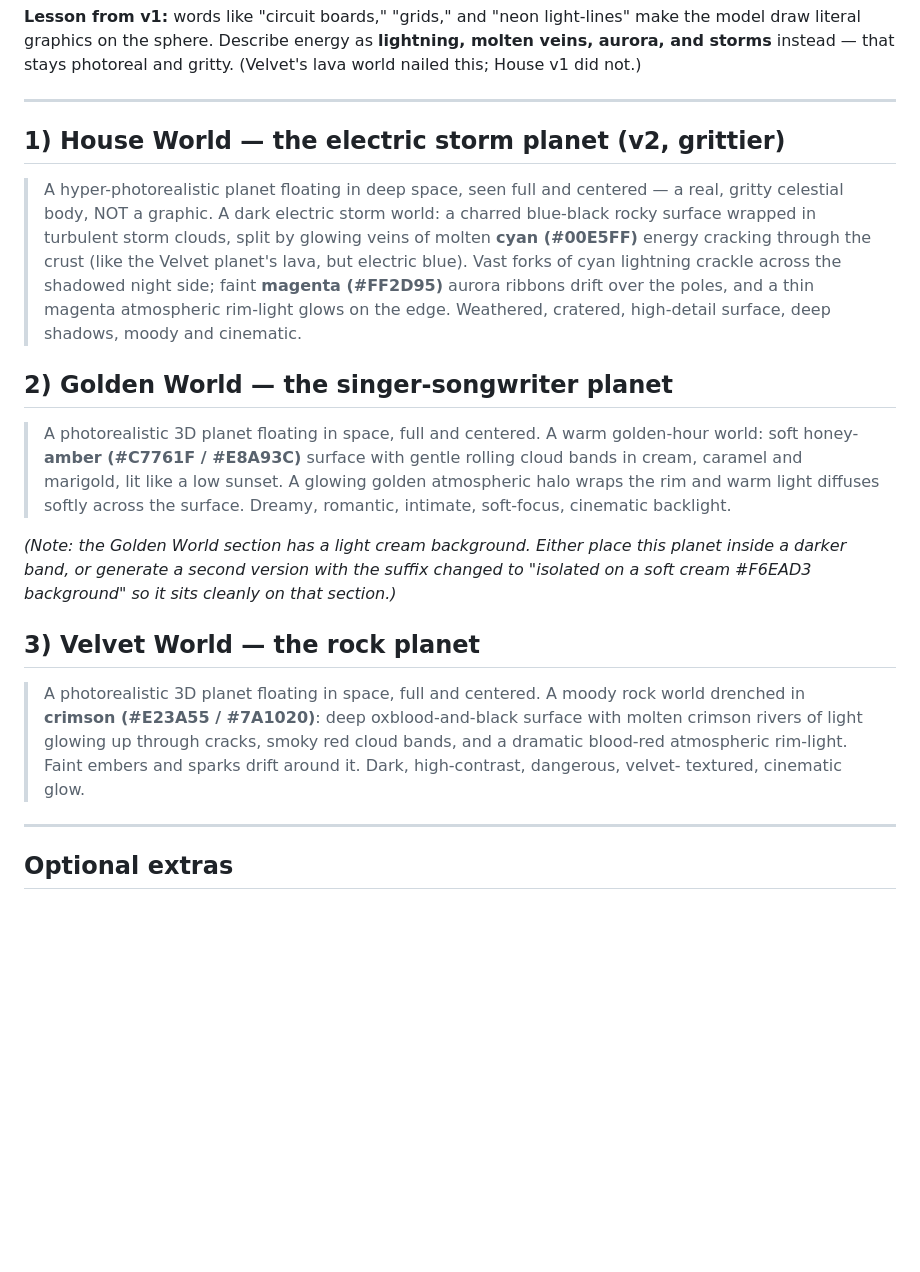
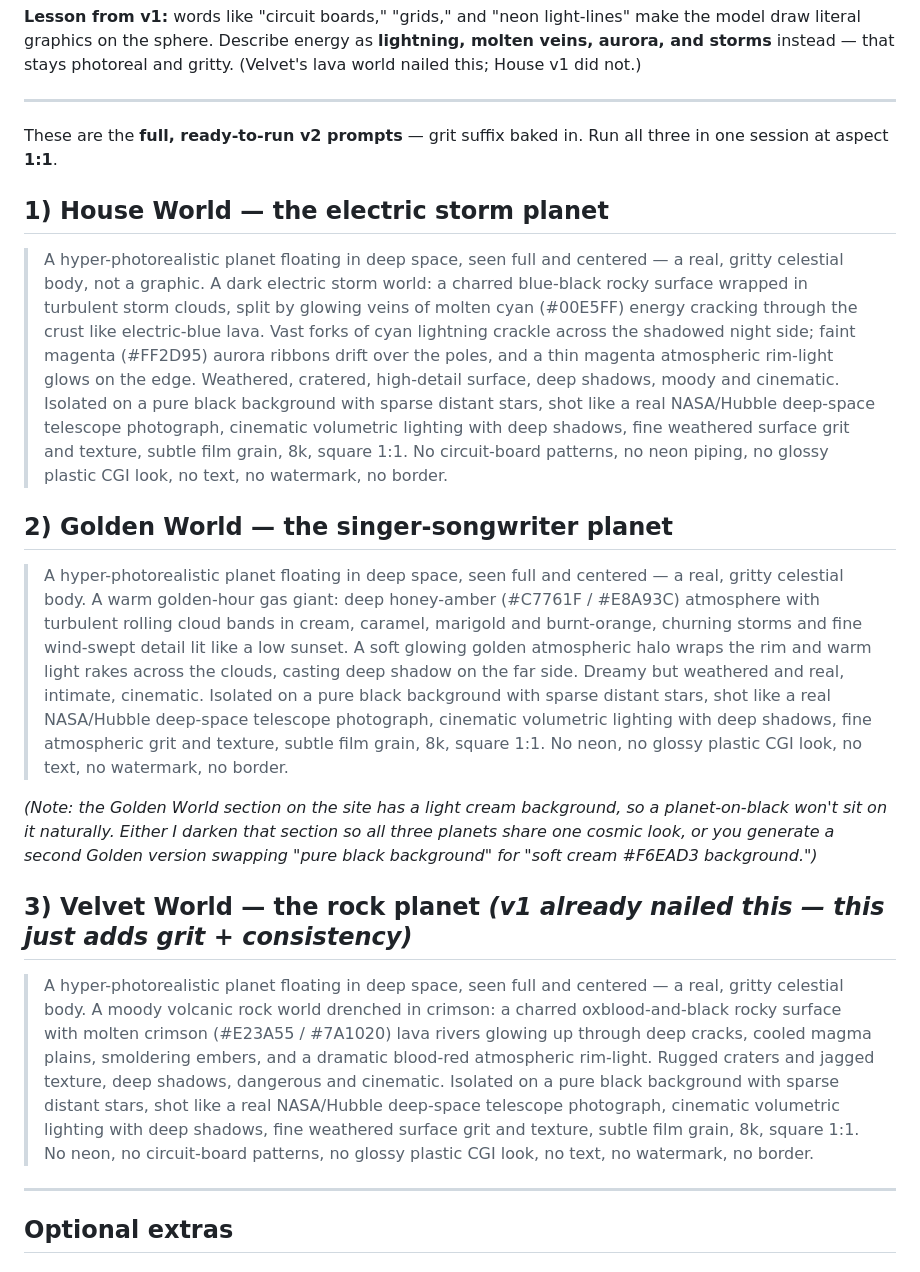
Before and after one commit to rafetangorra-tech/blanc, a Markdown page: docs/higgsfield-prompts.md, the part around the change. Rendered like a GitHub page; blank space fills up the shorter version.

Commit message:
Planet prompts: full ready-to-run v2 for all three worlds
Co-Authored-By: Claude Opus 4.8 (1M context) <noreply@anthropic.com>

```diff
--- a/docs/higgsfield-prompts.md
+++ b/docs/higgsfield-prompts.md
@@ -29,35 +29,50 @@ storms** instead — that stays photoreal and gritty. (Velvet's lava world naile
 
 ---
 
-## 1) House World — the electric storm planet (v2, grittier)
+These are the **full, ready-to-run v2 prompts** — grit suffix baked in. Run all three in one
+session at aspect **1:1**.
+
+## 1) House World — the electric storm planet
 
 > A hyper-photorealistic planet floating in deep space, seen full and centered — a real, gritty
-> celestial body, NOT a graphic. A dark electric storm world: a charred blue-black rocky surface
-> wrapped in turbulent storm clouds, split by glowing veins of molten **cyan (#00E5FF)** energy
-> cracking through the crust (like the Velvet planet's lava, but electric blue). Vast forks of
-> cyan lightning crackle across the shadowed night side; faint **magenta (#FF2D95)** aurora
-> ribbons drift over the poles, and a thin magenta atmospheric rim-light glows on the edge.
-> Weathered, cratered, high-detail surface, deep shadows, moody and cinematic.
+> celestial body, not a graphic. A dark electric storm world: a charred blue-black rocky surface
+> wrapped in turbulent storm clouds, split by glowing veins of molten cyan (#00E5FF) energy
+> cracking through the crust like electric-blue lava. Vast forks of cyan lightning crackle across
+> the shadowed night side; faint magenta (#FF2D95) aurora ribbons drift over the poles, and a thin
+> magenta atmospheric rim-light glows on the edge. Weathered, cratered, high-detail surface, deep
+> shadows, moody and cinematic. Isolated on a pure black background with sparse distant stars, shot
+> like a real NASA/Hubble deep-space telescope photograph, cinematic volumetric lighting with deep
+> shadows, fine weathered surface grit and texture, subtle film grain, 8k, square 1:1. No
+> circuit-board patterns, no neon piping, no glossy plastic CGI look, no text, no watermark, no border.
 
 ## 2) Golden World — the singer-songwriter planet
 
-> A photorealistic 3D planet floating in space, full and centered. A warm golden-hour world:
-> soft honey-**amber (#C7761F / #E8A93C)** surface with gentle rolling cloud bands in cream,
-> caramel and marigold, lit like a low sunset. A glowing golden atmospheric halo wraps the rim
-> and warm light diffuses softly across the surface. Dreamy, romantic, intimate, soft-focus,
-> cinematic backlight.
+> A hyper-photorealistic planet floating in deep space, seen full and centered — a real, gritty
+> celestial body. A warm golden-hour gas giant: deep honey-amber (#C7761F / #E8A93C) atmosphere
+> with turbulent rolling cloud bands in cream, caramel, marigold and burnt-orange, churning storms
+> and fine wind-swept detail lit like a low sunset. A soft glowing golden atmospheric halo wraps
+> the rim and warm light rakes across the clouds, casting deep shadow on the far side. Dreamy but
+> weathered and real, intimate, cinematic. Isolated on a pure black background with sparse distant
+> stars, shot like a real NASA/Hubble deep-space telescope photograph, cinematic volumetric lighting
+> with deep shadows, fine atmospheric grit and texture, subtle film grain, 8k, square 1:1. No neon,
+> no glossy plastic CGI look, no text, no watermark, no border.
 
-*(Note: the Golden World section has a light cream background. Either place this planet inside a
-darker band, or generate a second version with the suffix changed to "isolated on a soft cream
-#F6EAD3 background" so it sits cleanly on that section.)*
+*(Note: the Golden World section on the site has a light cream background, so a planet-on-black
+won't sit on it naturally. Either I darken that section so all three planets share one cosmic look,
+or you generate a second Golden version swapping "pure black background" for "soft cream #F6EAD3
+background.")*
 
-## 3) Velvet World — the rock planet
+## 3) Velvet World — the rock planet  *(v1 already nailed this — this just adds grit + consistency)*
 
-> A photorealistic 3D planet floating in space, full and centered. A moody rock world drenched in
-> **crimson (#E23A55 / #7A1020)**: deep oxblood-and-black surface with molten crimson rivers of
-> light glowing up through cracks, smoky red cloud bands, and a dramatic blood-red atmospheric
-> rim-light. Faint embers and sparks drift around it. Dark, high-contrast, dangerous, velvet-
-> textured, cinematic glow.
+> A hyper-photorealistic planet floating in deep space, seen full and centered — a real, gritty
+> celestial body. A moody volcanic rock world drenched in crimson: a charred oxblood-and-black
+> rocky surface with molten crimson (#E23A55 / #7A1020) lava rivers glowing up through deep cracks,
+> cooled magma plains, smoldering embers, and a dramatic blood-red atmospheric rim-light. Rugged
+> craters and jagged texture, deep shadows, dangerous and cinematic. Isolated on a pure black
+> background with sparse distant stars, shot like a real NASA/Hubble deep-space telescope
+> photograph, cinematic volumetric lighting with deep shadows, fine weathered surface grit and
+> texture, subtle film grain, 8k, square 1:1. No neon, no circuit-board patterns, no glossy plastic
+> CGI look, no text, no watermark, no border.
 
 ---
 
```
